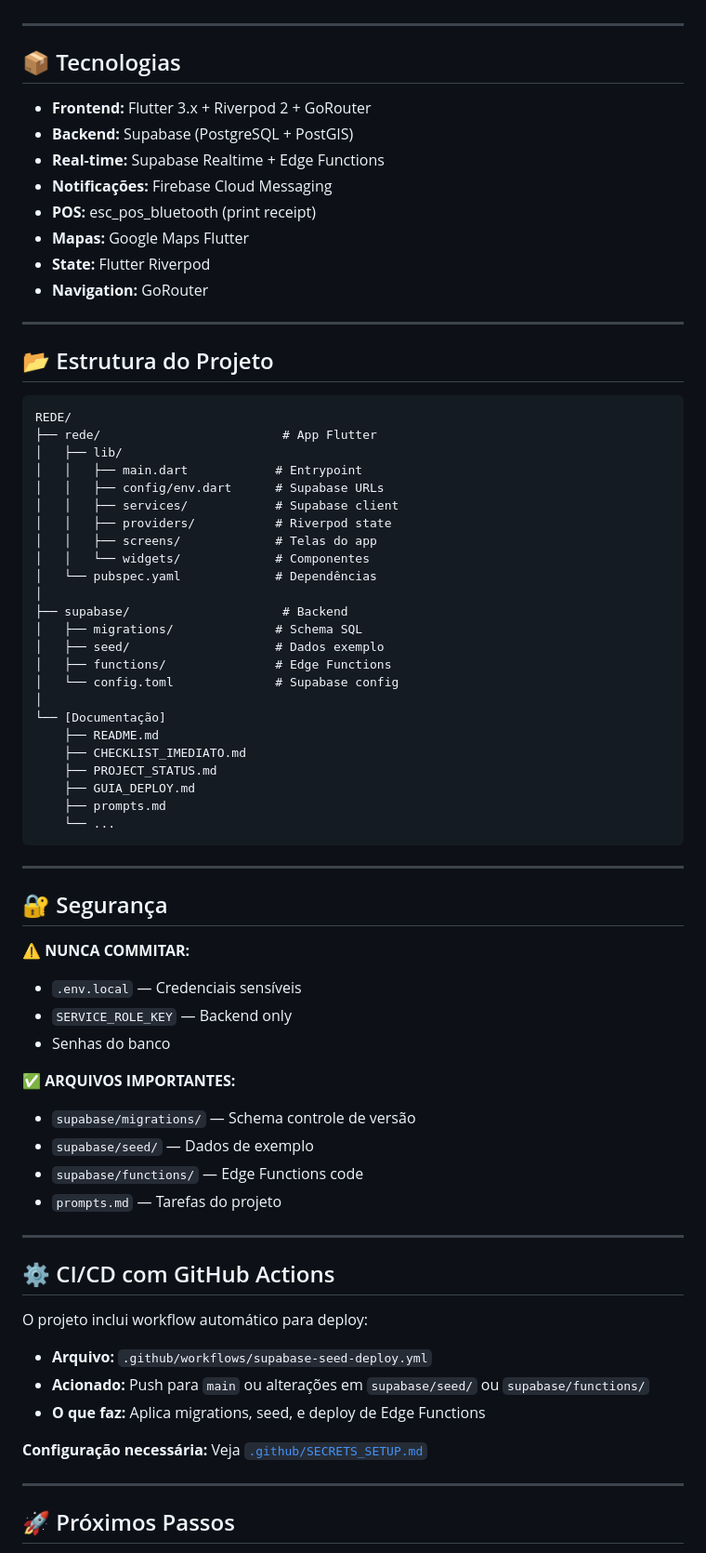
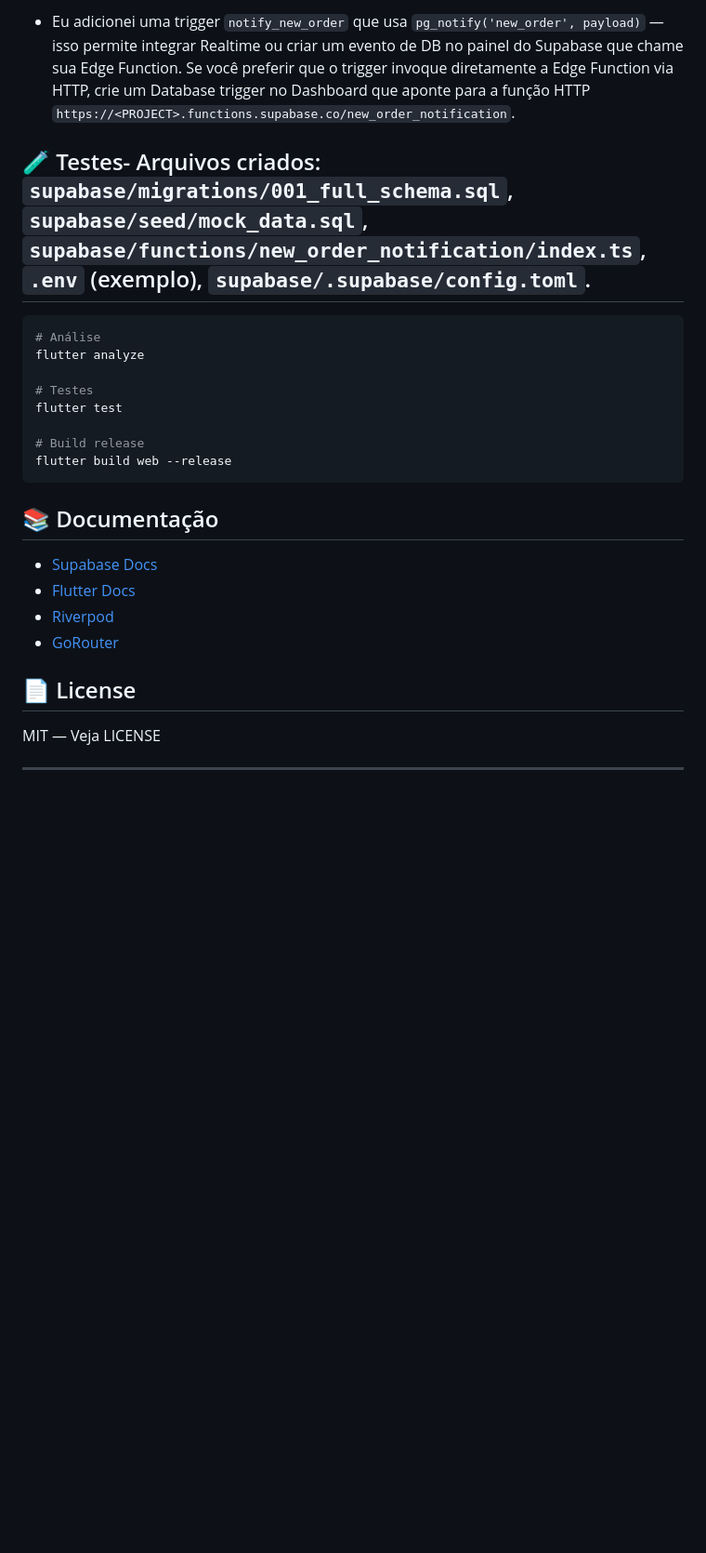
Before and after one commit to Brunok3000/REDE-APP, a Markdown page: README.md, the part around one of its changes. Shown at 93% size. Rendered like a GitHub page; blank space fills up the shorter version.

Commit message:
docs: Update README with production-ready documentation

````diff
--- a/README.md
+++ b/README.md
@@ -38,75 +303,29 @@ Abra `prompts.md` para próximas tarefas (14 passos total)
+- Eu adicionei uma trigger `notify_new_order` que usa `pg_notify('new_order', payload)` — isso permite integrar Realtime ou criar um evento de DB no painel do Supabase que chame sua Edge Function. Se você preferir que o trigger invoque diretamente a Edge Function via HTTP, crie um Database trigger no Dashboard que aponte para a função HTTP `https://<PROJECT>.functions.supabase.co/new_order_notification`.
+
+## 🧪 Testes- Arquivos criados: `supabase/migrations/001_full_schema.sql`, `supabase/seed/mock_data.sql`, `supabase/functions/new_order_notification/index.ts`, `.env` (exemplo), `supabase/.supabase/config.toml`.
+
+
+```bash
+# Análise
+flutter analyze
+
+# Testes
+flutter test
+
+# Build release
+flutter build web --release
+```
+
+## 📚 Documentação
+
+- [Supabase Docs](https://supabase.com/docs)
+- [Flutter Docs](https://flutter.dev/docs)
+- [Riverpod](https://riverpod.dev)
+- [GoRouter](https://pub.dev/packages/go_router)
+
+## 📄 License
+
+MIT — Veja LICENSE
 
 ---
 
-## 📦 Tecnologias
-
-- **Frontend:** Flutter 3.x + Riverpod 2 + GoRouter
-- **Backend:** Supabase (PostgreSQL + PostGIS)
-- **Real-time:** Supabase Realtime + Edge Functions
-- **Notificações:** Firebase Cloud Messaging
-- **POS:** esc_pos_bluetooth (print receipt)
-- **Mapas:** Google Maps Flutter
-- **State:** Flutter Riverpod
-- **Navigation:** GoRouter
-
----
-
-## 📂 Estrutura do Projeto
-
-```
-REDE/
-├── rede/                         # App Flutter
-│   ├── lib/
-│   │   ├── main.dart            # Entrypoint
-│   │   ├── config/env.dart      # Supabase URLs
-│   │   ├── services/            # Supabase client
-│   │   ├── providers/           # Riverpod state
-│   │   ├── screens/             # Telas do app
-│   │   └── widgets/             # Componentes
-│   └── pubspec.yaml             # Dependências
-│
-├── supabase/                     # Backend
-│   ├── migrations/              # Schema SQL
-│   ├── seed/                    # Dados exemplo
-│   ├── functions/               # Edge Functions
-│   └── config.toml              # Supabase config
-│
-└── [Documentação]
-    ├── README.md
-    ├── CHECKLIST_IMEDIATO.md
-    ├── PROJECT_STATUS.md
-    ├── GUIA_DEPLOY.md
-    ├── prompts.md
-    └── ...
-```
-
----
-
-## 🔐 Segurança
-
-⚠️ **NUNCA COMMITAR:**
-- `.env.local` — Credenciais sensíveis
-- `SERVICE_ROLE_KEY` — Backend only
-- Senhas do banco
-
-✅ **ARQUIVOS IMPORTANTES:**
-- `supabase/migrations/` — Schema controle de versão
-- `supabase/seed/` — Dados de exemplo
-- `supabase/functions/` — Edge Functions code
-- `prompts.md` — Tarefas do projeto
-
----
-
-## ⚙️ CI/CD com GitHub Actions
-
-O projeto inclui workflow automático para deploy:
-- **Arquivo:** `.github/workflows/supabase-seed-deploy.yml`
-- **Acionado:** Push para `main` ou alterações em `supabase/seed/` ou `supabase/functions/`
-- **O que faz:** Aplica migrations, seed, e deploy de Edge Functions
-
-**Configuração necessária:** Veja [`.github/SECRETS_SETUP.md`](.github/SECRETS_SETUP.md)
-
----
-
-## 🚀 Próximos Passos
-
````
Also changed, not shown: other parts of README.md (+287 -62 lines).
